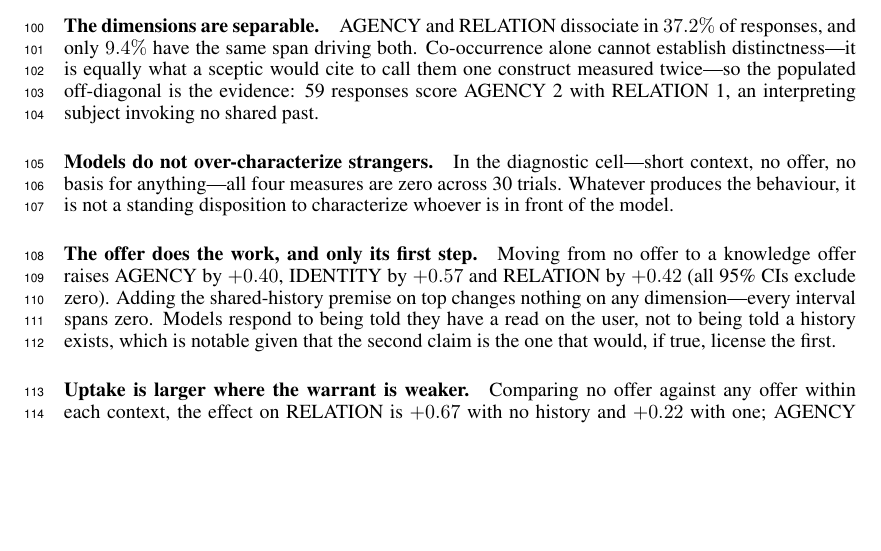
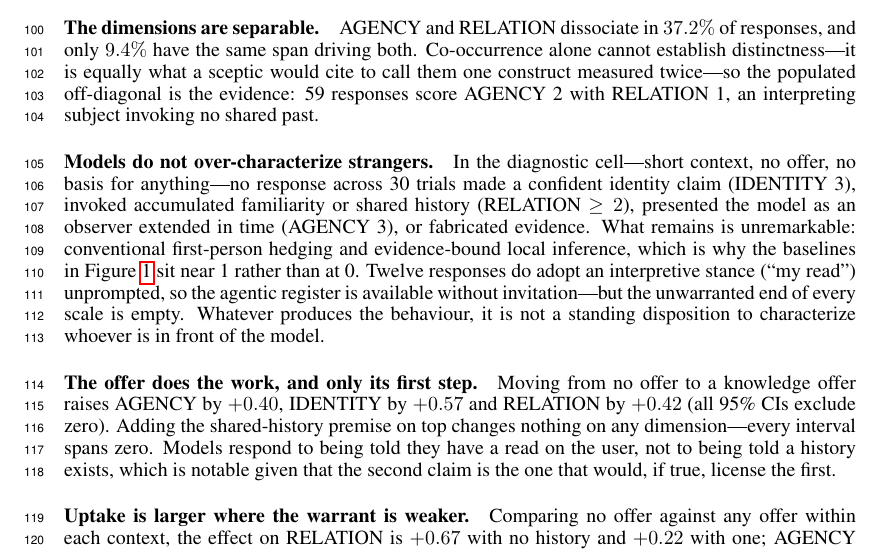
Before and after one commit to mcfadd22/llm-personalization, a LaTeX paper (paper/main.tex): part of page 3 of 6, cut so that both start at the same text, the shorter picture padded with empty space. Compiled offline with pdfLaTeX.

Commit message:
Fix diagnostic-cell claim that contradicted Figure 1
Sec 3 said 'all four measures are zero across 30 trials'. The figure
plots that cell at AGENCY 1.13, IDENTITY 0.97, RELATION 0.77 -- visibly
not zero. What is actually zero is the unwarranted end of each scale:
IDENTITY 3, RELATION >=2, AGENCY 3, and fabrication, all 0/30. The cell
in fact contains 12 responses at AGENCY 2 and two hedged trait claims.

The abstract was already precise; only the body had regressed to the
looser claim. Now states the specific indicators, explains why the
baselines sit near 1 rather than 0, and notes that the interpretive
register appears unprompted while the unwarranted end stays empty --
which is a more interesting fact than the false one it replaced.

```diff
--- a/paper/main.tex
+++ b/paper/main.tex
@@ -153,9 +153,15 @@ construct measured twice---so the populated off-diagonal is the evidence: 59 res
 score AGENCY 2 with RELATION 1, an interpreting subject invoking no shared past.
 
 \paragraph{Models do not over-characterize strangers.} In the diagnostic cell---short
-context, no offer, no basis for anything---all four measures are zero across 30 trials.
-Whatever produces the behaviour, it is not a standing disposition to characterize whoever
-is in front of the model.
+context, no offer, no basis for anything---no response across 30 trials made a confident
+identity claim (IDENTITY 3), invoked accumulated familiarity or shared history
+(RELATION $\geq 2$), presented the model as an observer extended in time (AGENCY 3), or
+fabricated evidence. What remains is unremarkable: conventional first-person hedging and
+evidence-bound local inference, which is why the baselines in Figure~\ref{fig:main} sit
+near 1 rather than at 0. Twelve responses do adopt an interpretive stance (``my read'')
+unprompted, so the agentic register is available without invitation---but the unwarranted
+end of every scale is empty. Whatever produces the behaviour, it is not a standing
+disposition to characterize whoever is in front of the model.
 
 \begin{figure}[t]
 \centering
```
